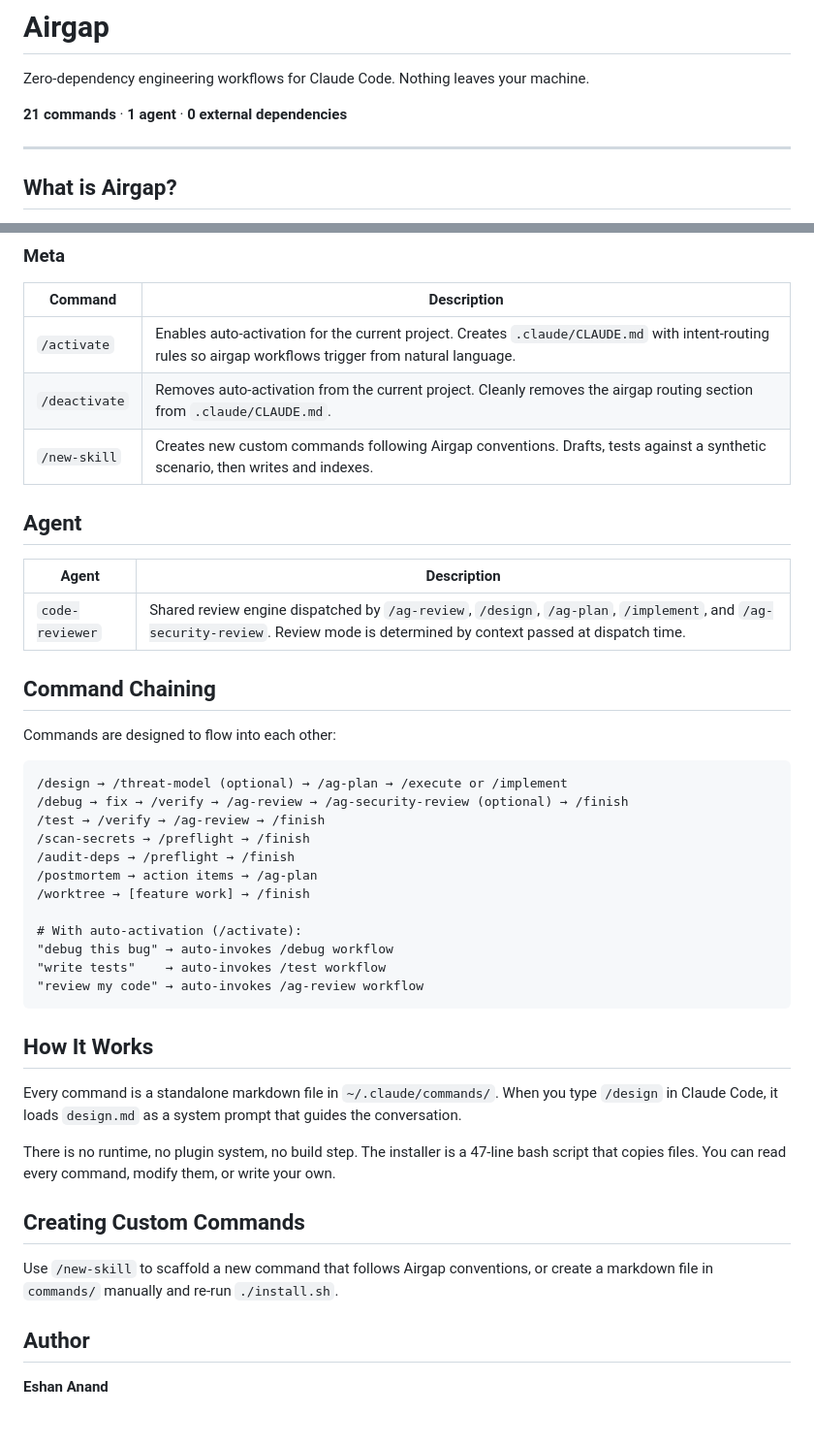
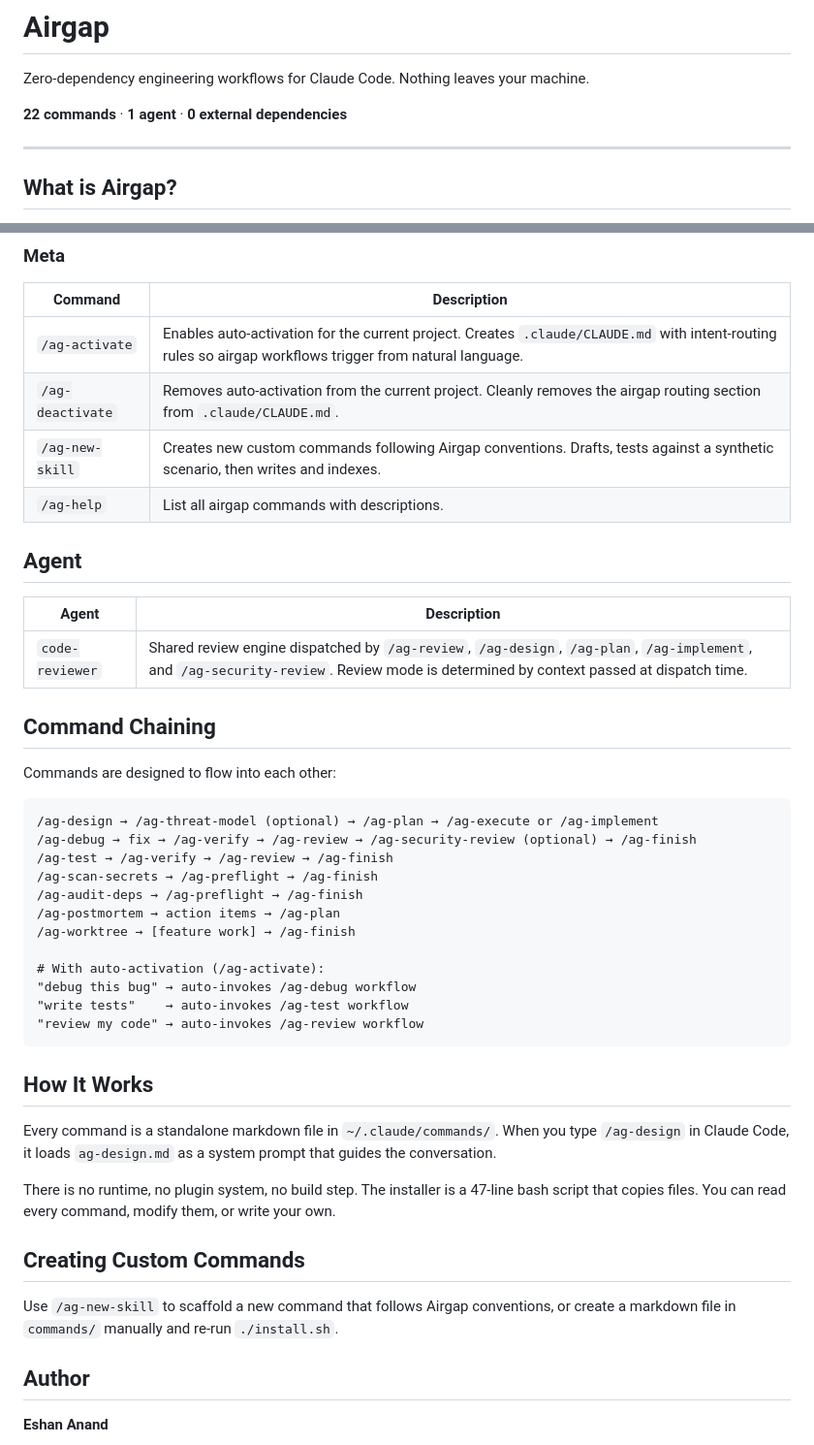
Before and after one commit to eshananand/airgap, a Markdown page: README.md, 2 parts joined by grey strips. Shown at 97% size. Drawn GitHub-style; blank space fills up the shorter version.

````diff
--- a/README.md
+++ b/README.md
@@ -2,7 +2,7 @@
 
 Zero-dependency engineering workflows for Claude Code. Nothing leaves your machine.
 
-**21 commands** · **1 agent** · **0 external dependencies**
+**22 commands** · **1 agent** · **0 external dependencies**
 
 ---
 
@@ -80,44 +80,45 @@ This removes the airgap routing section from your project's CLAUDE.md, preservin
 
 | Command | Description |
 |---------|-------------|
-| `/activate` | Enables auto-activation for the current project. Creates `.claude/CLAUDE.md` with intent-routing rules so airgap workflows trigger from natural language. |
-| `/deactivate` | Removes auto-activation from the current project. Cleanly removes the airgap routing section from `.claude/CLAUDE.md`. |
-| `/new-skill` | Creates new custom commands following Airgap conventions. Drafts, tests against a synthetic scenario, then writes and indexes. |
+| `/ag-activate` | Enables auto-activation for the current project. Creates `.claude/CLAUDE.md` with intent-routing rules so airgap workflows trigger from natural language. |
+| `/ag-deactivate` | Removes auto-activation from the current project. Cleanly removes the airgap routing section from `.claude/CLAUDE.md`. |
+| `/ag-new-skill` | Creates new custom commands following Airgap conventions. Drafts, tests against a synthetic scenario, then writes and indexes. |
+| `/ag-help` | List all airgap commands with descriptions. |
 
 ## Agent
 
 | Agent | Description |
 |-------|-------------|
-| `code-reviewer` | Shared review engine dispatched by `/ag-review`, `/design`, `/ag-plan`, `/implement`, and `/ag-security-review`. Review mode is determined by context passed at dispatch time. |
+| `code-reviewer` | Shared review engine dispatched by `/ag-review`, `/ag-design`, `/ag-plan`, `/ag-implement`, and `/ag-security-review`. Review mode is determined by context passed at dispatch time. |
 
 ## Command Chaining
 
 Commands are designed to flow into each other:
 
 ```
-/design → /threat-model (optional) → /ag-plan → /execute or /implement
-/debug → fix → /verify → /ag-review → /ag-security-review (optional) → /finish
-/test → /verify → /ag-review → /finish
-/scan-secrets → /preflight → /finish
-/audit-deps → /preflight → /finish
-/postmortem → action items → /ag-plan
-/worktree → [feature work] → /finish
+/ag-design → /ag-threat-model (optional) → /ag-plan → /ag-execute or /ag-implement
+/ag-debug → fix → /ag-verify → /ag-review → /ag-security-review (optional) → /ag-finish
+/ag-test → /ag-verify → /ag-review → /ag-finish
+/ag-scan-secrets → /ag-preflight → /ag-finish
+/ag-audit-deps → /ag-preflight → /ag-finish
+/ag-postmortem → action items → /ag-plan
+/ag-worktree → [feature work] → /ag-finish
 
-# With auto-activation (/activate):
-"debug this bug" → auto-invokes /debug workflow
-"write tests"    → auto-invokes /test workflow
+# With auto-activation (/ag-activate):
+"debug this bug" → auto-invokes /ag-debug workflow
+"write tests"    → auto-invokes /ag-test workflow
 "review my code" → auto-invokes /ag-review workflow
 ```
 
 ## How It Works
 
-Every command is a standalone markdown file in `~/.claude/commands/`. When you type `/design` in Claude Code, it loads `design.md` as a system prompt that guides the conversation.
+Every command is a standalone markdown file in `~/.claude/commands/`. When you type `/ag-design` in Claude Code, it loads `ag-design.md` as a system prompt that guides the conversation.
 
 There is no runtime, no plugin system, no build step. The installer is a 47-line bash script that copies files. You can read every command, modify them, or write your own.
 
 ## Creating Custom Commands
 
-Use `/new-skill` to scaffold a new command that follows Airgap conventions, or create a markdown file in `commands/` manually and re-run `./install.sh`.
+Use `/ag-new-skill` to scaffold a new command that follows Airgap conventions, or create a markdown file in `commands/` manually and re-run `./install.sh`.
 
 ## Author
 
````
Also changed, not shown: other parts of README.md (+18 -18 lines), .claude/CLAUDE.md (+19 -18 lines), commands/ag-help.md (added, +53 -0 lines).
